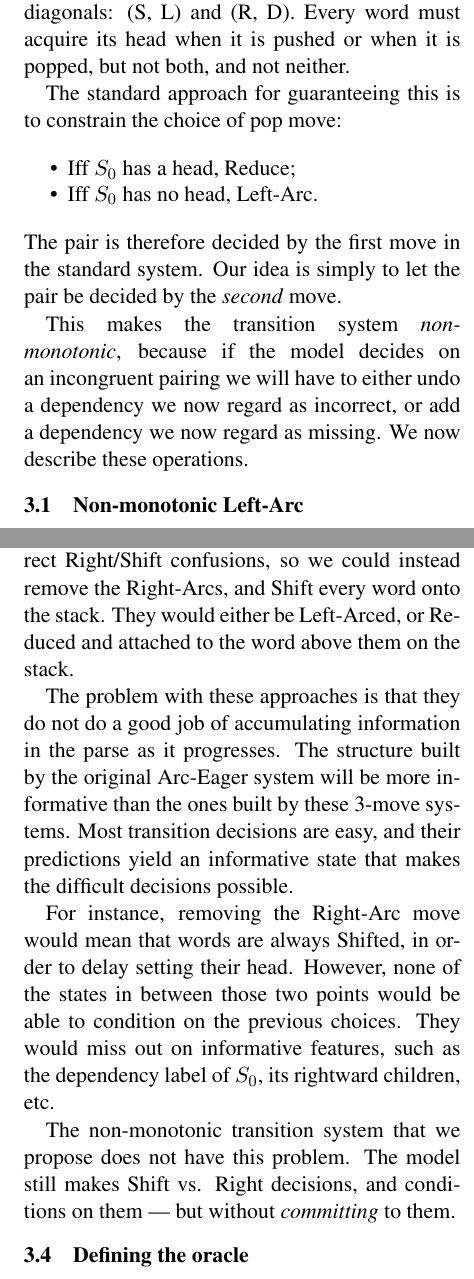
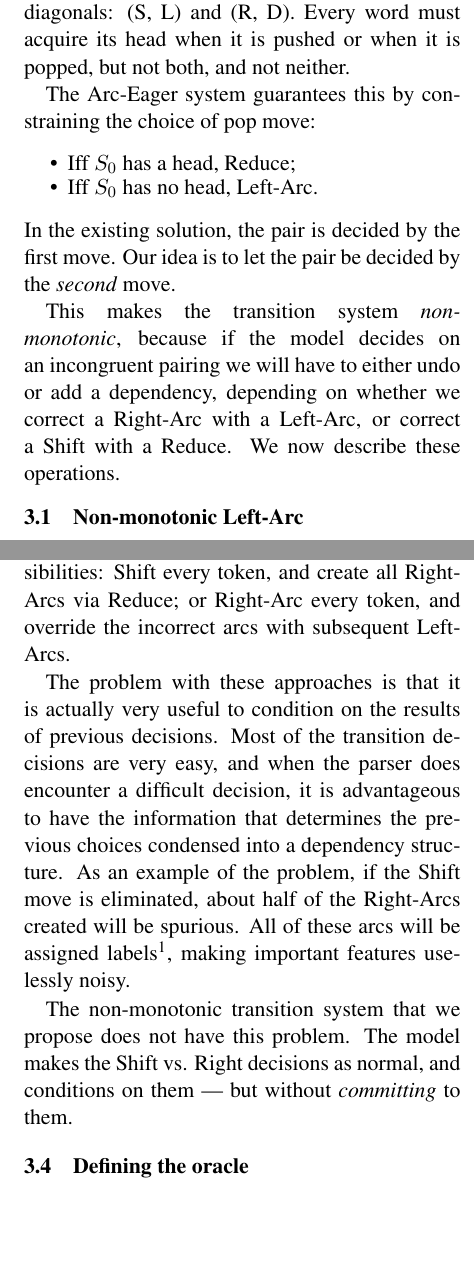
Before and after one commit to syllog1sm/redshift, a LaTeX paper (latex/acl13submit/repair.tex): two parts of the columns of pages 3 and 4 of 9, joined at a grey line, cut so that both start at the same text, the shorter picture padded with empty space. Compiled offline with pdfLaTeX.

Commit message:
* Small edits

```diff
--- a/latex/acl13submit/repair.tex
+++ b/latex/acl13submit/repair.tex
@@ -229,19 +229,20 @@ word must have exactly one head. This creates two pairings, along the
 diagonals: (S, L) and (R, D). Every word must acquire
 its head when it is pushed or when it is popped, but not both, and not neither.
 
-The standard approach for guaranteeing this is to constrain the choice of pop move:
+The Arc-Eager system guarantees this by constraining the choice of pop move:
 
 \begin{itemize}\setlength{\itemsep}{-2mm}
     \item Iff $S_0$ has a head, Reduce;
     \item Iff $S_0$ has no head, Left-Arc.
 \end{itemize}
-The pair is therefore decided by the first move in the standard system.
-Our idea is simply to let the pair be decided by the \emph{second} move.
+In the existing solution, the pair is decided by the first move.
+Our idea is to let the pair be decided by the \emph{second} move.
 
 This makes the transition system \emph{non-monotonic}, because if the model decides
 on an incongruent pairing
-we will have to either undo a dependency we now regard as incorrect, or add a
-dependency we now regard as missing. We now describe these operations.
+we will have to either undo or add a
+dependency, depending on whether we correct a Right-Arc with a Left-Arc, or correct
+a Shift with a Reduce. We now describe these operations.
 
 \subsection{Non-monotonic Left-Arc}
 
@@ -335,23 +332,20 @@ while still providing a path to the gold-standard dependencies. Equally,
-in Section \ref{sec:reduce} we showed how the Reduce
-mpve can be extended to correct Right/Shift confusions, so we could instead
-remove the Right-Arcs, and Shift every word onto the stack. They would either be
-Left-Arced, or Reduced and attached to the word above them on the
-stack.
+Instead of defining how pop moves can correct Shift/Right mistakes, an alternate
+strategy would be to eliminate the ambiguity. There are two possibilities:
+Shift every token, and create all Right-Arcs via Reduce; or Right-Arc every token,
+and override the incorrect arcs with subsequent Left-Arcs.
 
-The problem with these approaches is that they do not do a good job
-of accumulating information in the parse as it progresses. The structure built by the
-original Arc-Eager system will be more informative than the ones built by these
-3-move systems. Most transition decisions are easy, and their predictions yield an
-informative state that makes the difficult decisions possible.
-
-For instance, removing the Right-Arc move would mean that words are always Shifted,
-in order to delay setting their head. However, none of the states in between those two
-points would be able to condition on the previous choices. They would miss out on
-informative features, such as the
-dependency label of $S_0$, its rightward children, etc.
+The problem with these approaches is that it is actually very useful to condition
+on the results of previous decisions. Most of the transition decisions are very
+easy, and when the parser does encounter a difficult decision, it is advantageous
+to have the information that determines the previous choices condensed
+into a dependency structure. As an example of the problem, if the Shift move is
+eliminated, about half of the Right-Arcs created will be spurious. All of these
+arcs will be assigned labels\footnote{If the parser is trained to label the temporary
+arcs differently, its action is roughly isomorphic to the Shift move.}, making
+important features uselessly noisy.
 
 The non-monotonic transition system that we propose does not have this problem.
-The model still makes Shift vs. Right decisions, and conditions on them --- but
+The model makes the Shift vs. Right decisions as normal, and conditions on them --- but
 without \emph{committing} to them.
 
 \subsection{Defining the oracle}
```
Also changed, not shown: latex/acl13submit/repair.tex (6 more changed lines).
